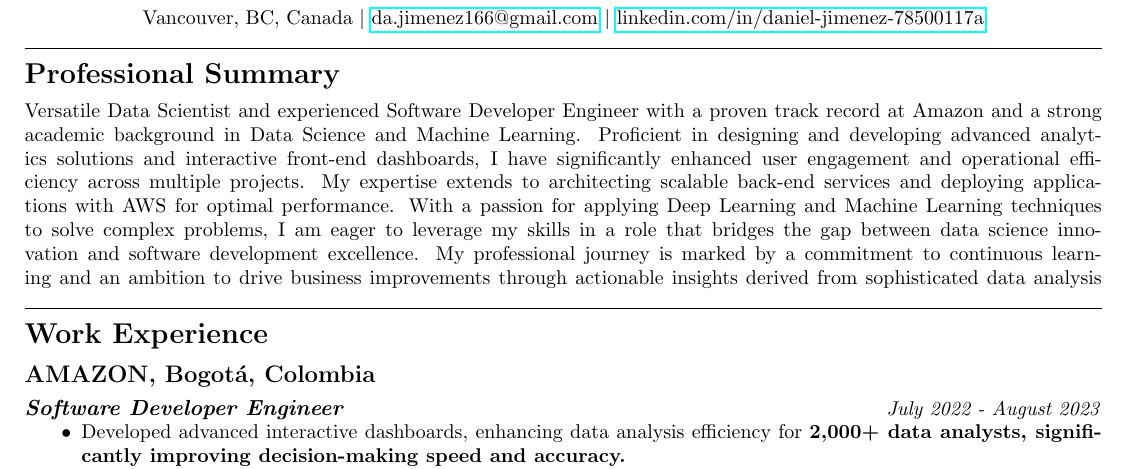
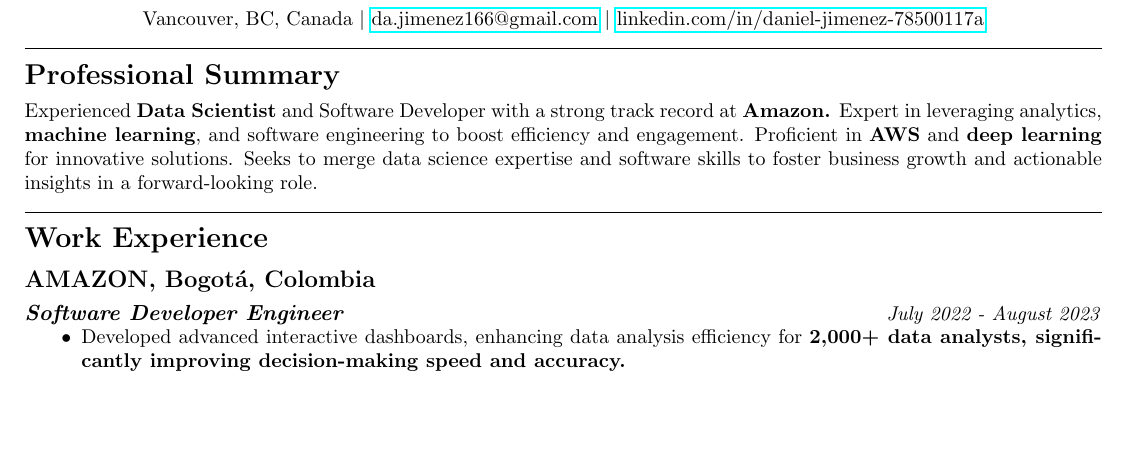
Before and after one commit to daanjiri/cv, a LaTeX CV (cv.tex): part of page 1 of 2, cut so that both start at the same text, the shorter picture padded with empty space. Compiled offline with pdfLaTeX.

Commit message:
finish main

```diff
--- a/cv.tex
+++ b/cv.tex
@@ -31,7 +31,9 @@ Vancouver, BC, Canada \textbar\ \href{mailto:da.jimenez166@gmail.com}{da.jimenez
 \rule{\textwidth}{0.4pt}
 
 \section*{Professional Summary}
-Versatile Data Scientist and experienced Software Developer Engineer with a proven track record at Amazon and a strong academic background in Data Science and Machine Learning. Proficient in designing and developing advanced analytics solutions and interactive front-end dashboards, I have significantly enhanced user engagement and operational efficiency across multiple projects. My expertise extends to architecting scalable back-end services and deploying applications with AWS for optimal performance. With a passion for applying Deep Learning and Machine Learning techniques to solve complex problems, I am eager to leverage my skills in a role that bridges the gap between data science innovation and software development excellence. My professional journey is marked by a commitment to continuous learning and an ambition to drive business improvements through actionable insights derived from sophisticated data analysis
+
+Experienced \textbf{Data Scientist} and Software Developer with a strong track record at \textbf{Amazon.} Expert in leveraging analytics, \textbf{machine learning}, and software engineering to boost efficiency and engagement. Proficient in \textbf{AWS} and \textbf{deep learning} for innovative solutions. Seeks to merge data science expertise and software skills to foster business growth and actionable insights in a forward-looking role.
+
 \rule{\textwidth}{0.4pt}
 
 \section*{Work Experience}
```
Also changed, not shown: cv.pdf, 4 other files.
